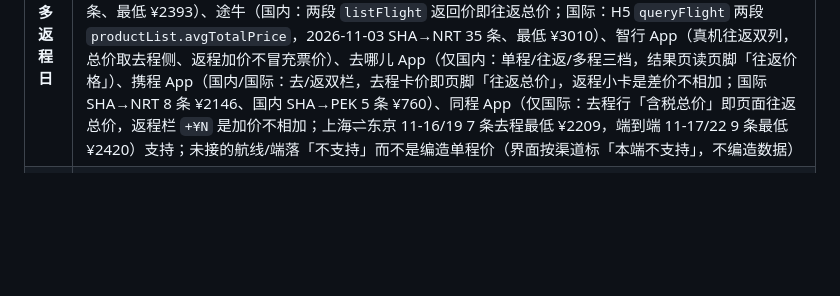
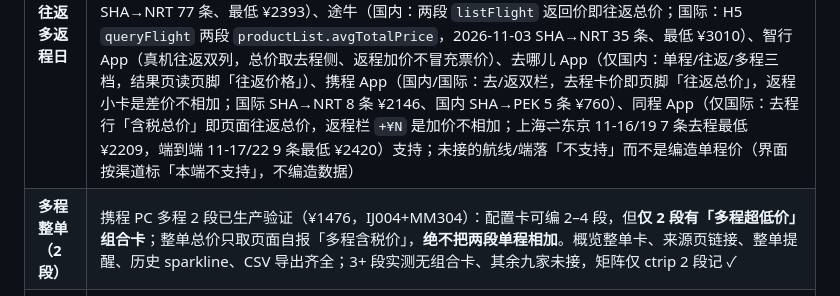
Before and after one commit to dengmeiluan/ticket-monitoring, a Markdown page: README.md, the part around the change. Drawn GitHub-style; blank space fills up the shorter version.

Commit message:
docs: README/EN 补多程 2 段能力说明

```diff
--- a/README.md
+++ b/README.md
@@ -197,6 +197,7 @@
 | **浏览器五渠道明细** | 去哪儿/飞猪/携程/同程/途牛统一 schema（价格/航班号/时刻/中转/跨天/时长）；按渠道形态走最优路径（去哪儿 H5、登录后出全量；PC 网页版 2026-10-10 停服，携程国际 PC 列表/国内 H5、同程 H5，飞猪 SSR，途牛 HTTP，会话型渠道按需浏览器）；限购资格价/高风险政策价/诱饵价 ⚠ 徽标透明化 |
 | **多日期监控** | 一条航线盯多个出发日期：日期采用**「按区间 / 按指定日」模式条**——一次只展开一种编辑器，切换保留两份草稿；未来 7/30 天、起止区间（含首尾）或单日加入后自动**合并去重**，一键清空；各日期独立采集、独立推送小节、独立走势；**航线快速复制**一键克隆全部配置 |
 | **往返多返程日** | 「🔁 往返」开关一键切往返：可配**多个返程日期**（去程起 7/8 天快速选锚定最早出发日，或区间/逐日添加），采集按返程日逐对跑，**价格只取渠道自己算出的往返总价，不用两段单程相加**。**按渠道如实**：携程（国内/国际：国际页「往返含税价」、国内页「往返总价」）、去哪儿网页端（仅国内：去程卡「往返总价」，返程卡「补 ¥N」是加价不混入）、飞猪（仅国际）、同程（国内：`book1/roundtrips` 组合总价；国际：登录后 PC RT 页 `ts/list` 的 `tp` 含税总价，2026-11-03 实测 SHA→HKG 41 条、最低 ¥1463，SHA→NRT 77 条、最低 ¥2393）、途牛（国内：两段 `listFlight` 返回价即往返总价；国际：H5 `queryFlight` 两段 `productList.avgTotalPrice`，2026-11-03 SHA→NRT 35 条、最低 ¥3010）、智行 App（真机往返双列，总价取去程侧、返程加价不冒充票价）、去哪儿 App（仅国内：单程/往返/多程三档，结果页读页脚「往返价格」）、携程 App（国内/国际：去/返双栏，去程卡价即页脚「往返总价」，返程小卡是差价不相加；国际 SHA→NRT 8 条 ¥2146、国内 SHA→PEK 5 条 ¥760）、同程 App（仅国际：去程行「含税总价」即页面往返总价，返程栏 `+¥N` 是加价不相加；上海⇌东京 11-16/19 7 条去程最低 ¥2209，端到端 11-17/22 9 条最低 ¥2420）支持；未接的航线/端落「不支持」而不是编造单程价（界面按渠道标「本端不支持」，不编造数据） |
+| **多程整单（2 段）** | 携程 PC 多程 2 段已生产验证（¥1476，IJ004+MM304）：配置卡可编 2–4 段，但**仅 2 段有「多程超低价」组合卡**；整单总价只取页面自报「多程含税价」，**绝不把两段单程相加**。概览整单卡、来源页链接、整单提醒、历史 sparkline、CSV 导出齐全；3+ 段实测无组合卡、其余九家未接，矩阵仅 ctrip 2 段记 ✓ |
 | **航线启停** | 每条航线一个启用/停用开关：停用保留全部配置、调度/推送/明细全链路豁免——**暂停监控不再靠删除** |
 | **达标判定** | 直飞/中转独立阈值（「只要直飞」一键关中转）；**航线级多门筛选**：航司白名单（**三写法等价：二字码/全称/简称**——`MU`/`东方航空`/`东航` 任写，简称自动归一到码，输入即时解析预览；`!` 前缀=排除如 `!9C,!春秋`）/排除廉航/排除经停/排除共享/免费托运 ≥N kg/仅大型机/**价格上限 ≤¥N**/**最长飞行时长 ≤N 小时**（含中转全程，0.5h 步进）/**排除跨天**/出发与到达时段窗口（均支持跨零点环形窗）/中转最短-最长衔接/联运直挂/中转最晚到达；不满足班次全链路豁免；只认当轮实时数据 |
 | **出发时段挡位** | 不限/凌晨/上午/下午/晚间五挡一点即填，也可手输精确窗口；与明细页筛选同一套挡位语义 |
```
Also changed, not shown: README_EN.md (+1 -0 lines).
